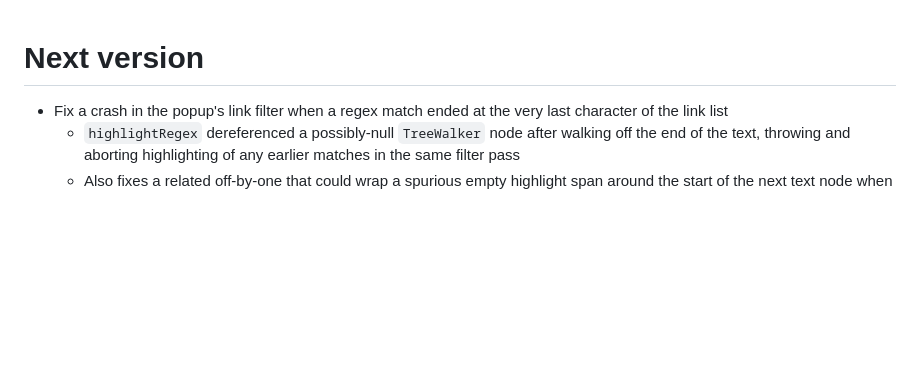
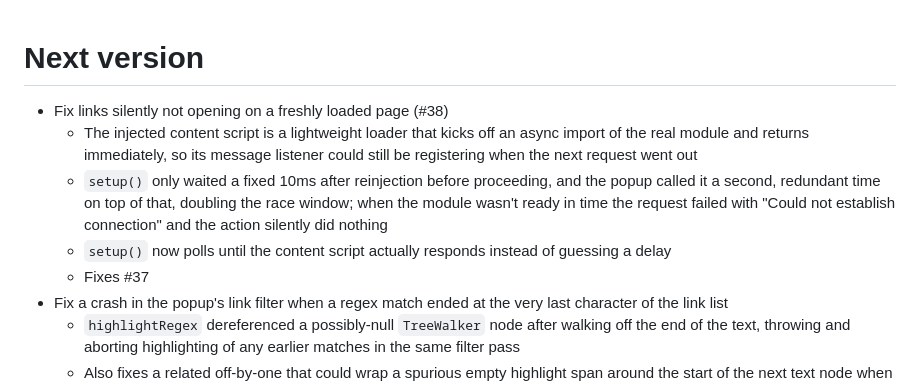
Before and after one commit to nkrishnaswami/open-selected-links, a Markdown page: CHANGELOG.md, the part around the change. Rendered like a GitHub page; blank space fills up the shorter version.

Commit message:
Update CHANGELOG for the content-script injection race fix
Co-Authored-By: Claude Sonnet 5 <noreply@anthropic.com>
Claude-Session: https://claude.ai/code/session_01BQHeNhREkSugYnxgdXSzts

```diff
--- a/CHANGELOG.md
+++ b/CHANGELOG.md
@@ -1,4 +1,15 @@
 # Next version
+* Fix links silently not opening on a freshly loaded page (#38)
+  * The injected content script is a lightweight loader that kicks off an
+    async import of the real module and returns immediately, so its message
+    listener could still be registering when the next request went out
+  * `setup()` only waited a fixed 10ms after reinjection before proceeding,
+    and the popup called it a second, redundant time on top of that, doubling
+    the race window; when the module wasn't ready in time the request failed
+    with "Could not establish connection" and the action silently did nothing
+  * `setup()` now polls until the content script actually responds instead of
+    guessing a delay
+  * Fixes #37
 * Fix a crash in the popup's link filter when a regex match ended at the very
   last character of the link list
   * `highlightRegex` dereferenced a possibly-null `TreeWalker` node after
```
